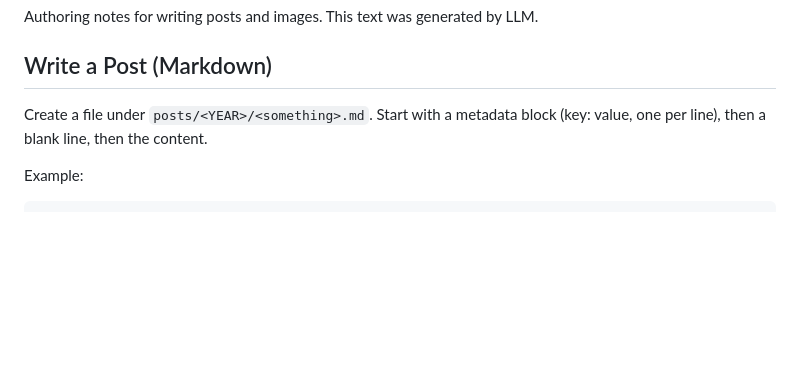
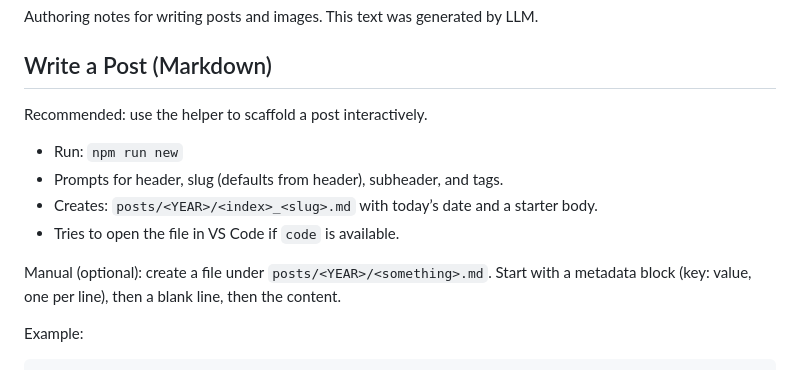
Before and after one commit to NeLaurynas/void, a Markdown page: README.md, the part around the change. GitHub-like rendering; blank space fills up the shorter version.

```diff
--- a/README.md
+++ b/README.md
@@ -4,7 +4,14 @@ Authoring notes for writing posts and images. This text was generated by LLM.
 
 ## Write a Post (Markdown)
 
-Create a file under `posts/<YEAR>/<something>.md`. Start with a metadata block (key: value, one per line), then a blank line, then the content.
+Recommended: use the helper to scaffold a post interactively.
+
+- Run: `npm run new`
+- Prompts for header, slug (defaults from header), subheader, and tags.
+- Creates: `posts/<YEAR>/<index>_<slug>.md` with today’s date and a starter body.
+- Tries to open the file in VS Code if `code` is available.
+
+Manual (optional): create a file under `posts/<YEAR>/<something>.md`. Start with a metadata block (key: value, one per line), then a blank line, then the content.
 
 Example:
 
```
